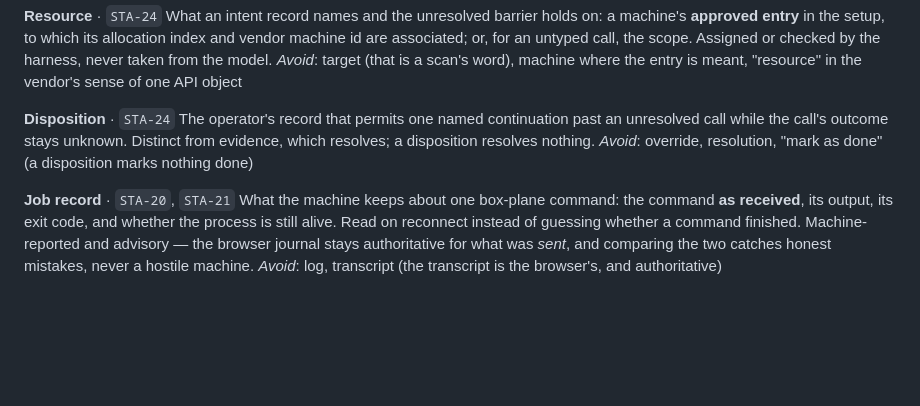
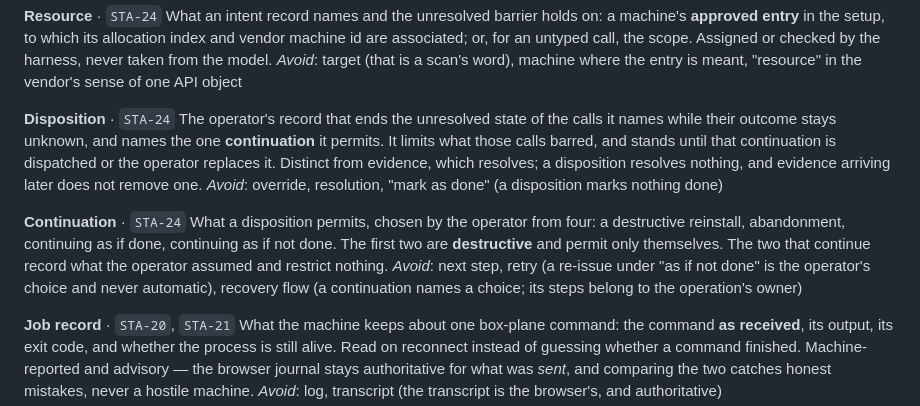
Before and after one commit to douglaz/tau-web-spec, a Markdown page: CONTEXT.md, the part around the change. Drawn GitHub-style; blank space fills up the shorter version.

```diff
--- a/CONTEXT.md
+++ b/CONTEXT.md
@@ -310,10 +310,21 @@ _Avoid_: target (that is a scan's word), machine where the entry is meant, "reso
 vendor's sense of one API object
 
 **Disposition** · `STA-24`
-The operator's record that permits one named continuation past an unresolved call while the
-call's outcome stays unknown. Distinct from evidence, which resolves; a disposition resolves
-nothing.
+The operator's record that ends the unresolved state of the calls it names while their outcome
+stays unknown, and names the one **continuation** it permits. It limits what those calls
+barred, and stands until that continuation is dispatched or the operator replaces it. Distinct
+from evidence, which resolves; a disposition resolves nothing, and evidence arriving later does
+not remove one.
 _Avoid_: override, resolution, "mark as done" (a disposition marks nothing done)
+
+**Continuation** · `STA-24`
+What a disposition permits, chosen by the operator from four: a destructive reinstall,
+abandonment, continuing as if done, continuing as if not done. The first two are
+**destructive** and permit only themselves. The two that continue record what the operator
+assumed and restrict nothing.
+_Avoid_: next step, retry (a re-issue under "as if not done" is the operator's choice and never
+automatic), recovery flow (a continuation names a choice; its steps belong to the operation's
+owner)
 
 **Job record** · `STA-20`, `STA-21`
 What the machine keeps about one box-plane command: the command **as received**, its output, its
```
Also changed, not shown: 00-overview.md (+1 -0 lines), docs/adr/0044-a-disposition-limits-what-its-calls-barred.md (added, +88 -0 lines).
